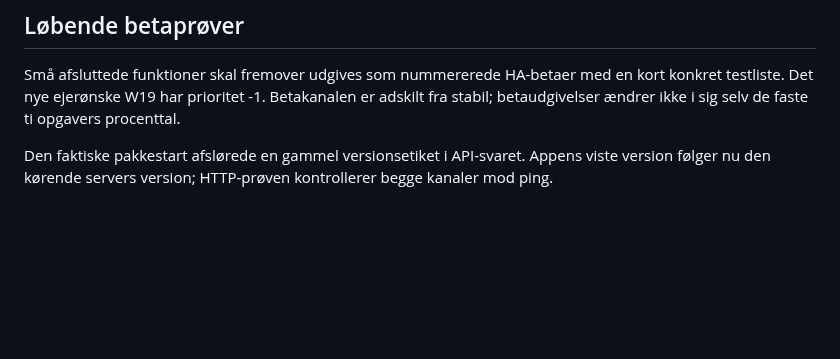
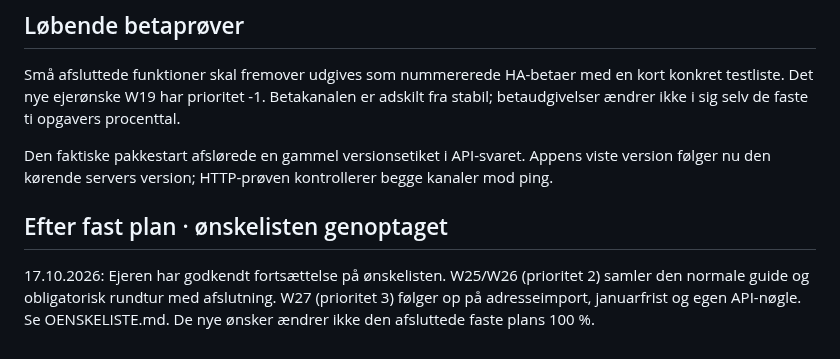
Before and after one commit to Bib007/LTM-Local-Territory-Manager, a Markdown page: KOREPLAN.md, the part around the change. GitHub-like rendering; blank space fills up the shorter version.

Commit message:
Genoptag ønskelisten: registrér samlet guide, obligatorisk rundtur og adresseopfølgning

```diff
--- a/KOREPLAN.md
+++ b/KOREPLAN.md
@@ -72,3 +72,7 @@ Se [ønskelisten](https://github.com/Bib007/LTM-Local-Territory-Manager/blob/dev
 Små afsluttede funktioner skal fremover udgives som nummererede HA-betaer med en kort konkret testliste. Det nye ejerønske W19 har prioritet -1. Betakanalen er adskilt fra stabil; betaudgivelser ændrer ikke i sig selv de faste ti opgavers procenttal.
 
 Den faktiske pakkestart afslørede en gammel versionsetiket i API-svaret. Appens viste version følger nu den kørende servers version; HTTP-prøven kontrollerer begge kanaler mod ping.
+
+## Efter fast plan · ønskelisten genoptaget
+
+17.10.2026: Ejeren har godkendt fortsættelse på ønskelisten. W25/W26 (prioritet 2) samler den normale guide og obligatorisk rundtur med afslutning. W27 (prioritet 3) følger op på adresseimport, januarfrist og egen API-nøgle. Se OENSKELISTE.md. De nye ønsker ændrer ikke den afsluttede faste plans 100 %.
```
Also changed, not shown: OENSKELISTE.md (+13 -9 lines).
